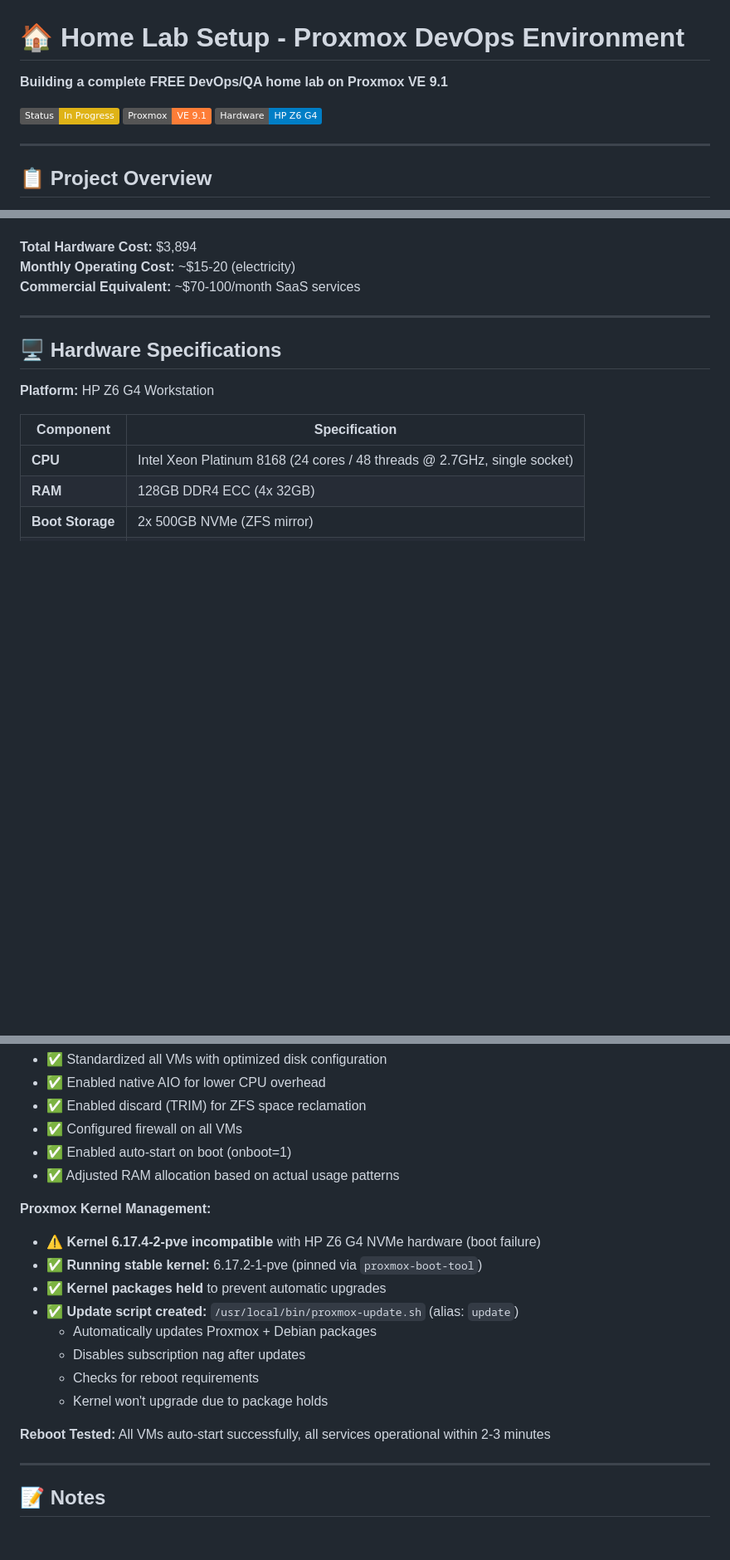
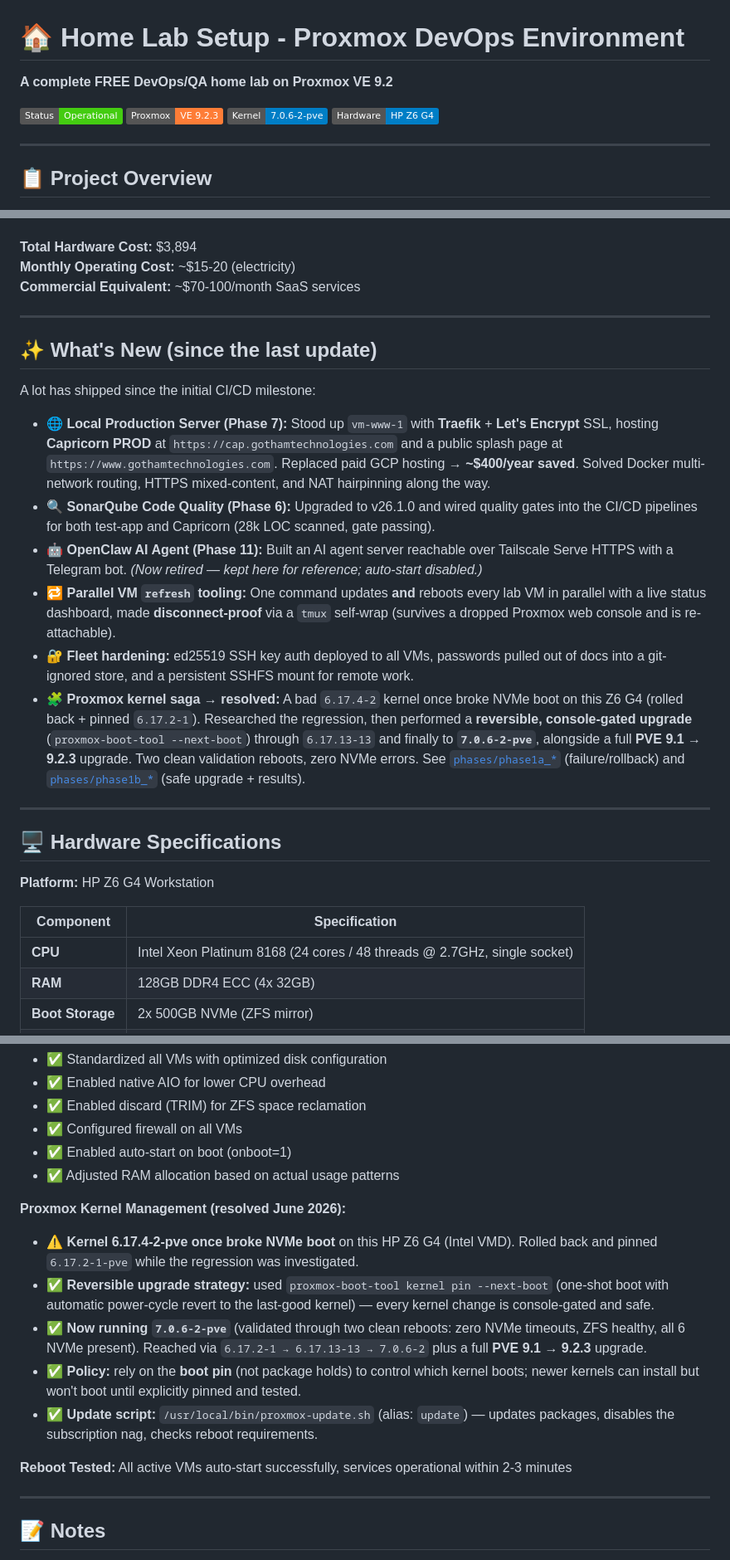
Before and after one commit to fiberoptix/home-lab-setup, a Markdown page: README.md, 3 parts joined by grey strips. Shown at 83% size. Drawn GitHub-style; badges without logos; blank space fills up the shorter version.

```diff
--- a/README.md
+++ b/README.md
@@ -1,9 +1,10 @@
 # 🏠 Home Lab Setup - Proxmox DevOps Environment
 
-**Building a complete FREE DevOps/QA home lab on Proxmox VE 9.1**
+**A complete FREE DevOps/QA home lab on Proxmox VE 9.2**
 
-[![Status](https://img.shields.io/badge/Status-In_Progress-yellow)]()
-[![Proxmox](https://img.shields.io/badge/Proxmox-VE_9.1-orange)]()
+[![Status](https://img.shields.io/badge/Status-Operational-brightgreen)]()
+[![Proxmox](https://img.shields.io/badge/Proxmox-VE_9.2.3-orange)]()
+[![Kernel](https://img.shields.io/badge/Kernel-7.0.6--2--pve-informational)]()
 [![Hardware](https://img.shields.io/badge/Hardware-HP_Z6_G4-blue)]()
 
 ---
@@ -32,6 +33,19 @@ This system was designed out of interest to build and deploy the **Capricorn** p
 
 ---
 
+## ✨ What's New (since the last update)
+
+A lot has shipped since the initial CI/CD milestone:
+
+- 🌐 **Local Production Server (Phase 7):** Stood up `vm-www-1` with **Traefik** + **Let's Encrypt** SSL, hosting **Capricorn PROD** at `https://cap.gothamtechnologies.com` and a public splash page at `https://www.gothamtechnologies.com`. Replaced paid GCP hosting → **~$400/year saved**. Solved Docker multi-network routing, HTTPS mixed-content, and NAT hairpinning along the way.
+- 🔍 **SonarQube Code Quality (Phase 6):** Upgraded to v26.1.0 and wired quality gates into the CI/CD pipelines for both test-app and Capricorn (28k LOC scanned, gate passing).
+- 🤖 **OpenClaw AI Agent (Phase 11):** Built an AI agent server reachable over Tailscale Serve HTTPS with a Telegram bot. *(Now retired — kept here for reference; auto-start disabled.)*
+- 🔁 **Parallel VM `refresh` tooling:** One command updates **and** reboots every lab VM in parallel with a live status dashboard, made **disconnect-proof** via a `tmux` self-wrap (survives a dropped Proxmox web console and is re-attachable).
+- 🔐 **Fleet hardening:** ed25519 SSH key auth deployed to all VMs, passwords pulled out of docs into a git-ignored store, and a persistent SSHFS mount for remote work.
+- 🧩 **Proxmox kernel saga → resolved:** A bad `6.17.4-2` kernel once broke NVMe boot on this Z6 G4 (rolled back + pinned `6.17.2-1`). Researched the regression, then performed a **reversible, console-gated upgrade** (`proxmox-boot-tool --next-boot`) through `6.17.13-13` and finally to **`7.0.6-2-pve`**, alongside a full **PVE 9.1 → 9.2.3** upgrade. Two clean validation reboots, zero NVMe errors. See [`phases/phase1a_*`](phases/phase1a_proxmox_upgrade_fail_rollback.md) (failure/rollback) and [`phases/phase1b_*`](phases/phase1b_proxmox_kernel_upgrade_safe_try.md) (safe upgrade + results).
+
+---
+
 ## 🖥️ Hardware Specifications
 
 **Platform:** HP Z6 G4 Workstation
@@ -287,17 +314,14 @@ This lab supports:
 - ✅ Enabled auto-start on boot (onboot=1)
 - ✅ Adjusted RAM allocation based on actual usage patterns
 
-**Proxmox Kernel Management:**
-- ⚠️ **Kernel 6.17.4-2-pve incompatible** with HP Z6 G4 NVMe hardware (boot failure)
-- ✅ **Running stable kernel:** 6.17.2-1-pve (pinned via `proxmox-boot-tool`)
-- ✅ **Kernel packages held** to prevent automatic upgrades
-- ✅ **Update script created:** `/usr/local/bin/proxmox-update.sh` (alias: `update`)
-  - Automatically updates Proxmox + Debian packages
-  - Disables subscription nag after updates
-  - Checks for reboot requirements
-  - Kernel won't upgrade due to package holds
+**Proxmox Kernel Management (resolved June 2026):**
+- ⚠️ **Kernel 6.17.4-2-pve once broke NVMe boot** on this HP Z6 G4 (Intel VMD). Rolled back and pinned `6.17.2-1-pve` while the regression was investigated.
+- ✅ **Reversible upgrade strategy:** used `proxmox-boot-tool kernel pin --next-boot` (one-shot boot with automatic power-cycle revert to the last-good kernel) — every kernel change is console-gated and safe.
+- ✅ **Now running `7.0.6-2-pve`** (validated through two clean reboots: zero NVMe timeouts, ZFS healthy, all 6 NVMe present). Reached via `6.17.2-1 → 6.17.13-13 → 7.0.6-2` plus a full **PVE 9.1 → 9.2.3** upgrade.
+- ✅ **Policy:** rely on the **boot pin** (not package holds) to control which kernel boots; newer kernels can install but won't boot until explicitly pinned and tested.
+- ✅ **Update script:** `/usr/local/bin/proxmox-update.sh` (alias: `update`) — updates packages, disables the subscription nag, checks reboot requirements.
 
-**Reboot Tested:** All VMs auto-start successfully, all services operational within 2-3 minutes
+**Reboot Tested:** All active VMs auto-start successfully, services operational within 2-3 minutes
 
 ---
 
```
Also changed, not shown: other parts of README.md (+38 -25 lines), MEMORY.md (+18 -16 lines), phases/current_phase.md (+23 -2 lines).
